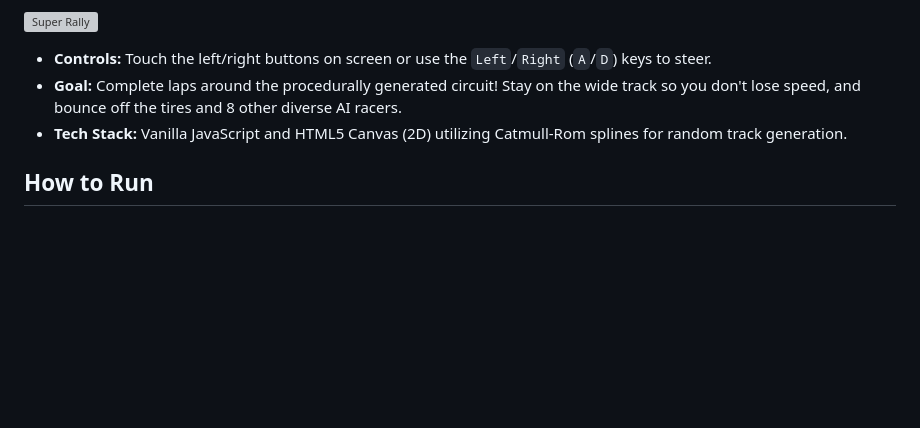
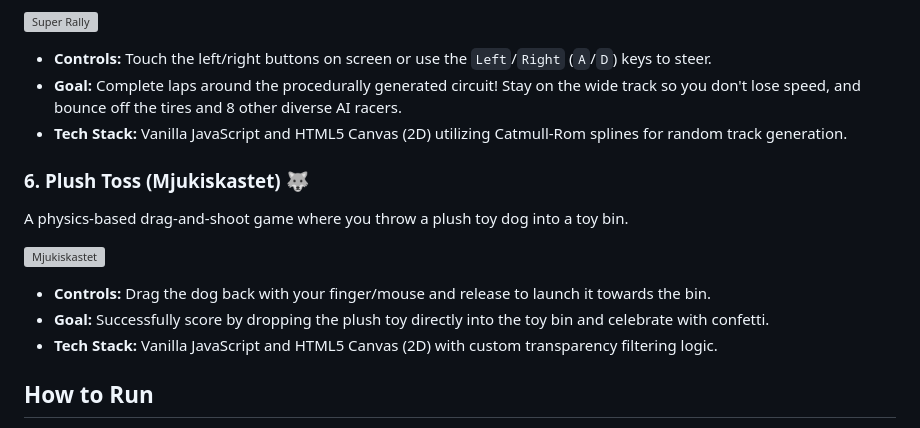
Before and after one commit to jonaskrogell/alfreds-spel, a Markdown page: README.md, the part around the change. GitHub-like rendering; blank space fills up the shorter version; grey boxes are pictures that could not be loaded.

Commit message:
feat: Add new game Mjukiskastet for Alfred

```diff
--- a/README.md
+++ b/README.md
@@ -53,6 +53,15 @@ A top-down procedurally generated racing game where cars auto-accelerate and pla
 *   **Goal:** Complete laps around the procedurally generated circuit! Stay on the wide track so you don't lose speed, and bounce off the tires and 8 other diverse AI racers.
 *   **Tech Stack:** Vanilla JavaScript and HTML5 Canvas (2D) utilizing Catmull-Rom splines for random track generation.
 
+### 6. Plush Toss (Mjukiskastet) 🐺
+A physics-based drag-and-shoot game where you throw a plush toy dog into a toy bin.
+
+![Mjukiskastet](screenshot_varg.png)
+
+*   **Controls:** Drag the dog back with your finger/mouse and release to launch it towards the bin.
+*   **Goal:** Successfully score by dropping the plush toy directly into the toy bin and celebrate with confetti.
+*   **Tech Stack:** Vanilla JavaScript and HTML5 Canvas (2D) with custom transparency filtering logic.
+
 ## How to Run
 
 Since these games use local assets (such as sound effects generated via Web Audio API or textures), they need to be served from a local web server to prevent cross-origin issues in modern web browsers.
```
Also changed, not shown: varg-kastet/assets/bg.png (added), varg-kastet/assets/bin.png (added), varg-kastet/assets/dog.png (added), varg-kastet/assets/wolf.png (added), 5 other files.
